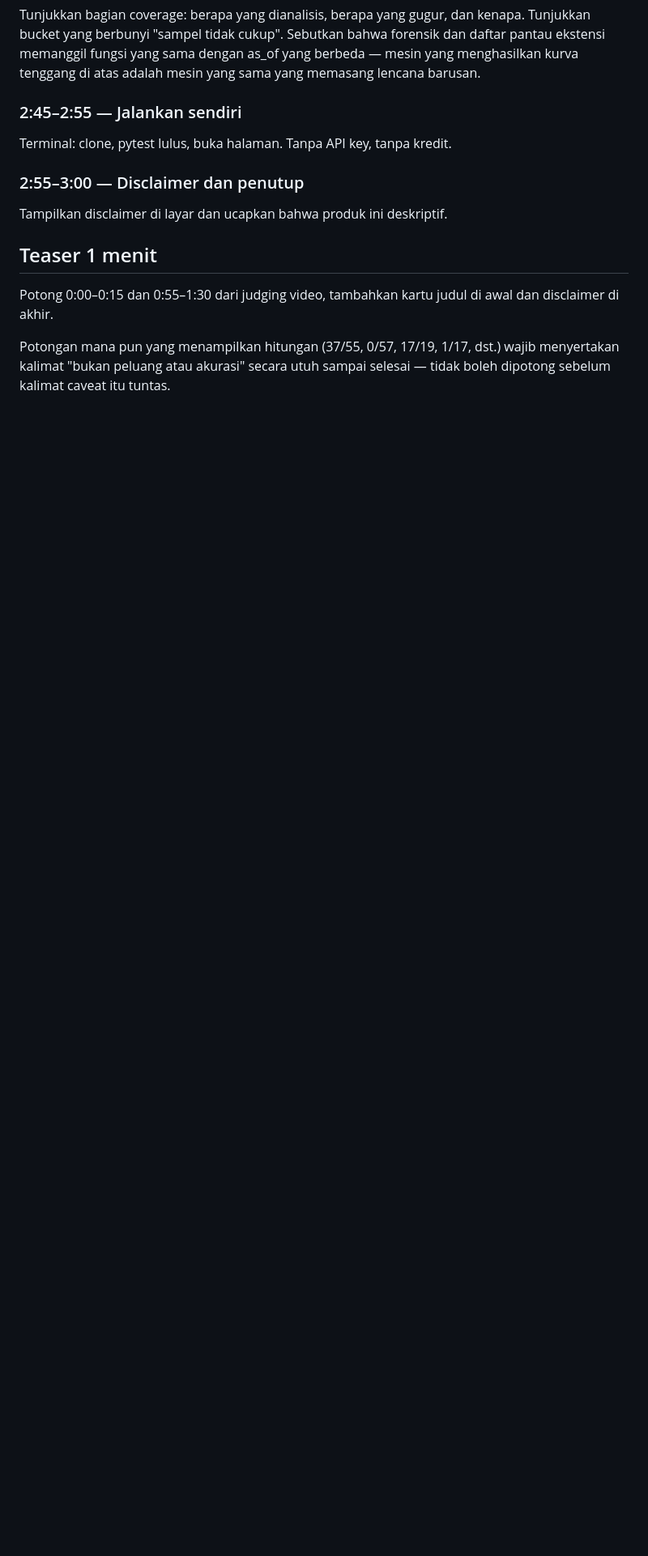
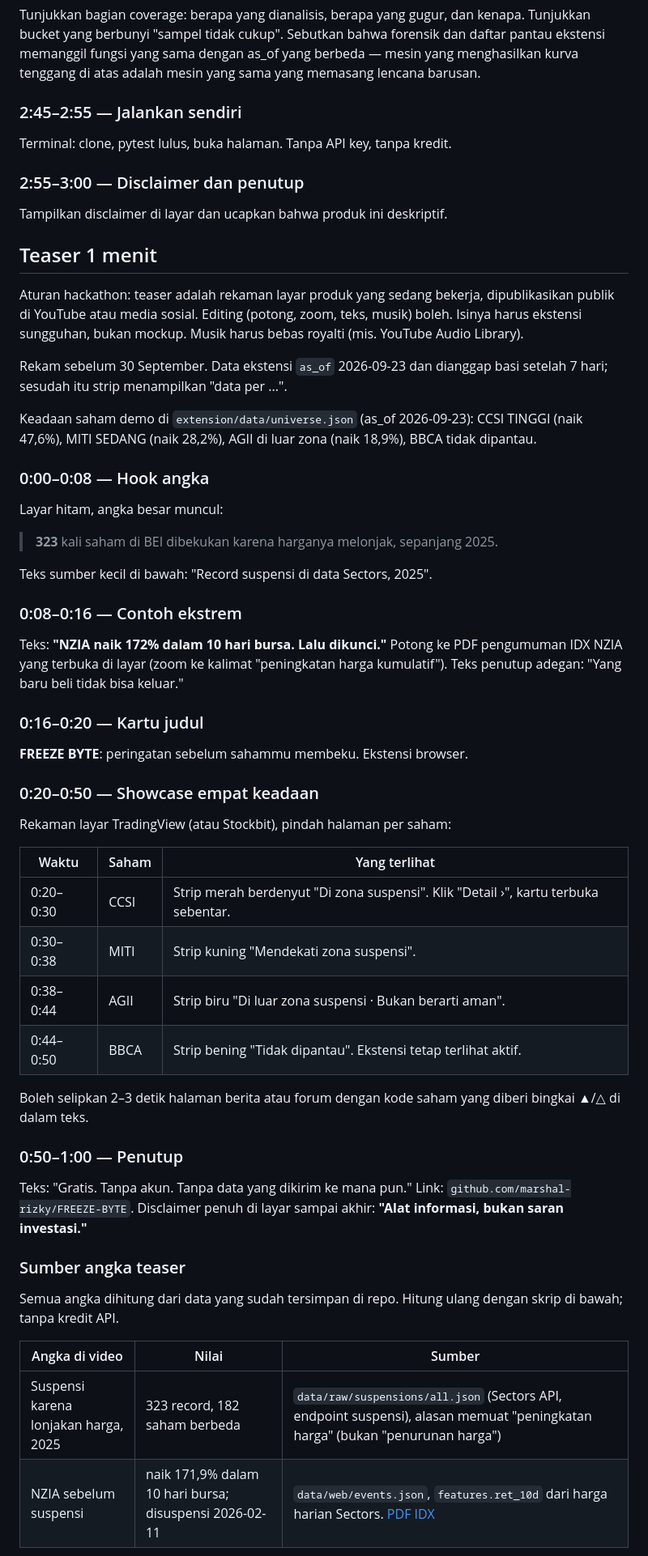
Before and after one commit to marshal-rizky/FREEZE-BYTE, a Markdown page: docs/video-script.md, the part around one of its changes. Shown at 81% size. Drawn GitHub-style; blank space fills up the shorter version.

Commit message:
docs(video): write the teaser script with sourced figures
Co-Authored-By: Claude Opus 5.5 <noreply@anthropic.com>

```diff
--- a/docs/video-script.md
+++ b/docs/video-script.md
@@ -56,9 +56,60 @@ Tampilkan disclaimer di layar dan ucapkan bahwa produk ini deskriptif.
 
 ## Teaser 1 menit
 
-Potong 0:00–0:15 dan 0:55–1:30 dari judging video, tambahkan kartu judul di
-awal dan disclaimer di akhir.
+Aturan hackathon: teaser adalah rekaman layar produk yang sedang bekerja,
+dipublikasikan publik di YouTube atau media sosial. Editing (potong, zoom,
+teks, musik) boleh. Isinya harus ekstensi sungguhan, bukan mockup. Musik
+harus bebas royalti (mis. YouTube Audio Library).
 
-Potongan mana pun yang menampilkan hitungan (37/55, 0/57, 17/19, 1/17, dst.)
-wajib menyertakan kalimat "bukan peluang atau akurasi" secara utuh sampai
-selesai — tidak boleh dipotong sebelum kalimat caveat itu tuntas.
+Rekam sebelum 30 September. Data ekstensi `as_of` 2026-09-23 dan dianggap
+basi setelah 7 hari; sesudah itu strip menampilkan "data per ...".
+
+Keadaan saham demo di `extension/data/universe.json` (as_of 2026-09-23):
+CCSI TINGGI (naik 47,6%), MITI SEDANG (naik 28,2%), AGII di luar zona
+(naik 18,9%), BBCA tidak dipantau.
+
+### 0:00–0:08 — Hook angka
+Layar hitam, angka besar muncul:
+> **323**
+> kali saham di BEI dibekukan karena harganya melonjak, sepanjang 2025.
+
+Teks sumber kecil di bawah: "Record suspensi di data Sectors, 2025".
+
+### 0:08–0:16 — Contoh ekstrem
+Teks: **"NZIA naik 172% dalam 10 hari bursa. Lalu dikunci."** Potong ke
+PDF pengumuman IDX NZIA yang terbuka di layar (zoom ke kalimat
+"peningkatan harga kumulatif"). Teks penutup adegan: "Yang baru beli
+tidak bisa keluar."
+
+### 0:16–0:20 — Kartu judul
+**FREEZE BYTE**: peringatan sebelum sahammu membeku. Ekstensi browser.
+
+### 0:20–0:50 — Showcase empat keadaan
+Rekaman layar TradingView (atau Stockbit), pindah halaman per saham:
+
+| Waktu | Saham | Yang terlihat |
+|---|---|---|
+| 0:20–0:30 | CCSI | Strip merah berdenyut "Di zona suspensi". Klik "Detail ›", kartu terbuka sebentar. |
+| 0:30–0:38 | MITI | Strip kuning "Mendekati zona suspensi". |
+| 0:38–0:44 | AGII | Strip biru "Di luar zona suspensi · Bukan berarti aman". |
+| 0:44–0:50 | BBCA | Strip bening "Tidak dipantau". Ekstensi tetap terlihat aktif. |
+
+Boleh selipkan 2–3 detik halaman berita atau forum dengan kode saham yang
+diberi bingkai ▲/△ di dalam teks.
+
+### 0:50–1:00 — Penutup
+Teks: "Gratis. Tanpa akun. Tanpa data yang dikirim ke mana pun."
+Link: `github.com/marshal-rizky/FREEZE-BYTE`.
+Disclaimer penuh di layar sampai akhir: **"Alat informasi, bukan saran
+investasi."**
+
+### Sumber angka teaser
+
+Semua angka dihitung dari data yang sudah tersimpan di repo. Hitung ulang
+dengan skrip di bawah; tanpa kredit API.
+
+| Angka di video | Nilai | Sumber |
+|---|---|---|
+| Suspensi karena lonjakan harga, 2025 | 323 record, 182 saham berbeda | `data/raw/suspensions/all.json` (Sectors API, endpoint suspensi), alasan memuat "peningkatan harga" (bukan "penurunan harga") |
+| NZIA sebelum suspensi | naik 171,9% dalam 10 hari bursa; disuspensi 2026-02-11 | `data/web/events.json`, `features.ret_10d` dari harga harian Sectors. [PDF IDX](https://www.idx.co.id/Portals/0/StaticData/NewsAndAnnouncement/ANNOUNCEMENTSTOCK/Exchange/2026/FEB/20260210-WAS_Suspensi_NZIA.pdf) |
+
```
Also changed, not shown: other parts of docs/video-script.md (+33 -0 lines).
